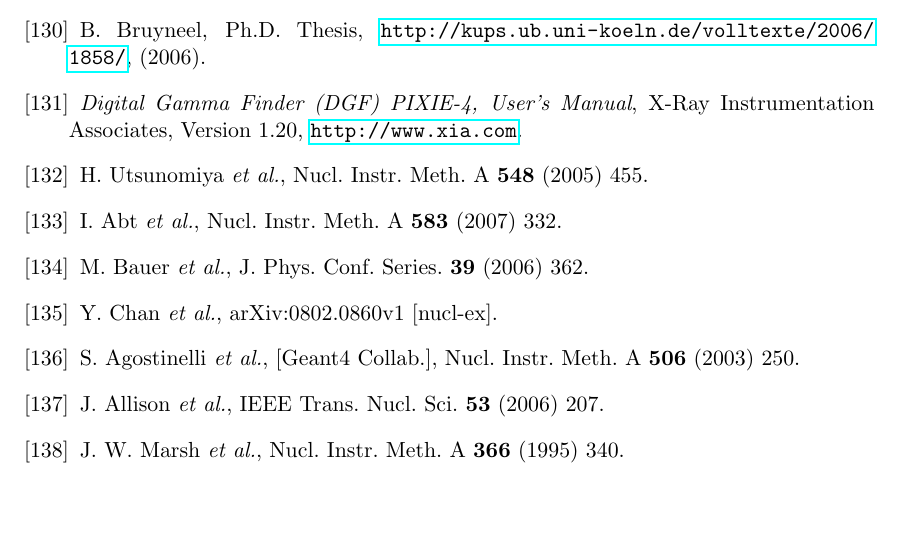
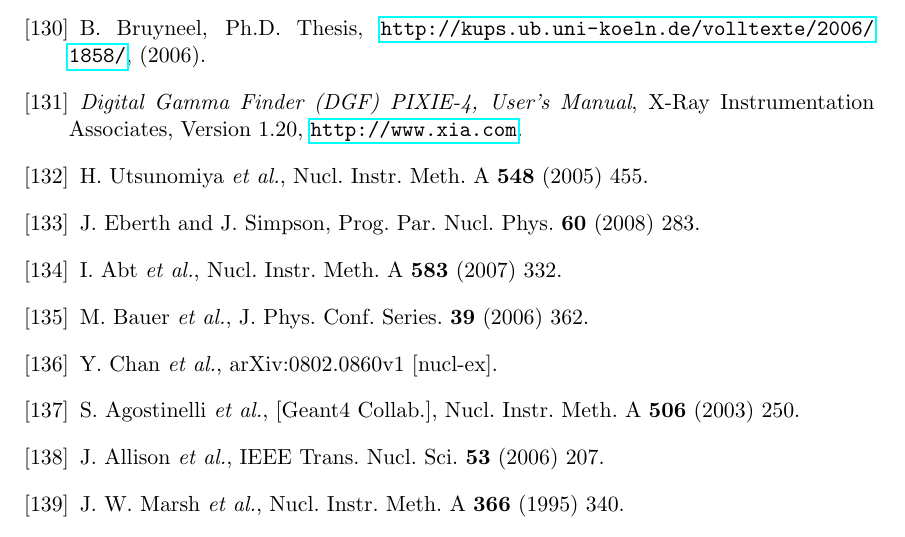
Before and after one commit to jintonic/thesis, a LaTeX thesis (thesis.tex, which reads bibliography.tex): part of page 130 of 131, cut so that both start at the same text, the shorter picture padded with empty space. Compiled offline with pdfLaTeX.

Commit message:
added J Eberth's paper about surface channel
git-svn-id: file:///home/jingliu/home/jing.liu/svn/thesis/trunk@454 a066fb6a-a811-11dc-9a5e-f027034fa78f

```diff
--- a/bibliography.tex
+++ b/bibliography.tex
@@ -144,8 +144,9 @@
 % test stand
 \bibitem{Daq06}\textit{Digital Gamma Finder (DGF) PIXIE-4, User's Manual}, X-Ray Instrumentation Associates, Version 1.20, \url{http://www.xia.com}.%see Pixie4
 
-% gerdalinchen II operation
+% negative pulse
 \bibitem{Sur05}H. Utsunomiya \textit{et al.}, Nucl. Instr. Meth. A \textbf{548} (2005) 455.
+\bibitem{Ebe08}J. Eberth and J. Simpson, Prog. Par. Nucl. Phys. \textbf{60} (2008) 283.
 
 % photon
 \bibitem{Pid07}I. Abt \textit{et al.}, Nucl. Instr. Meth. A \textbf{583} (2007) 332.
```
